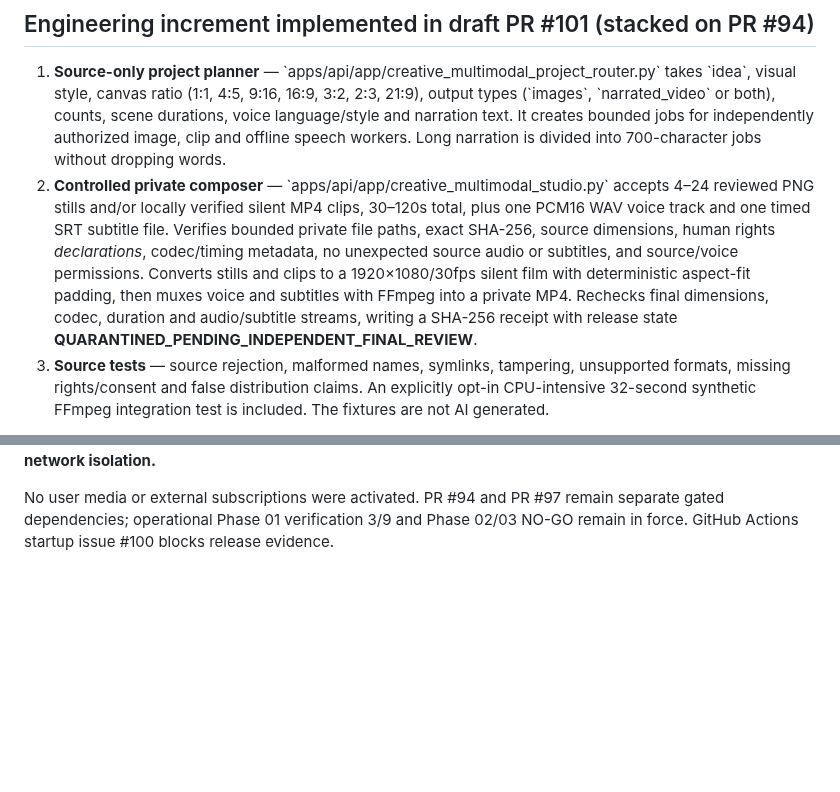
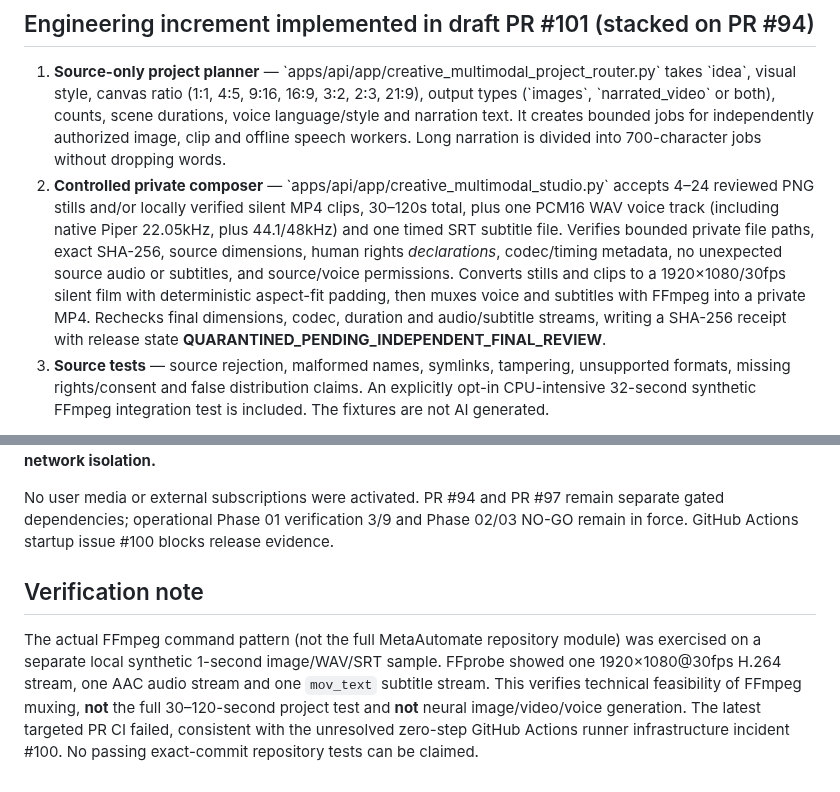
Before and after one commit to AhmadibOfficial/MetaAutomate, a Markdown page: docs/p2-04t-unified-image-video-voice.md, 2 parts joined by grey strips. Rendered like a GitHub page; blank space fills up the shorter version.

Commit message:
docs(P2-04t): native Piper WAV compatibility and scoped synthetic FFmpeg evidence

```diff
--- a/docs/p2-04t-unified-image-video-voice.md
+++ b/docs/p2-04t-unified-image-video-voice.md
@@ -18,7 +18,7 @@ These are PRODUCT TARGETS. Current acceptance status does **not** certify neural
 ## Engineering increment implemented in draft PR #101 (stacked on PR #94)
 
 1. **Source-only project planner** — \`apps/api/app/creative_multimodal_project_router.py\` takes \`idea\`, visual style, canvas ratio (1:1, 4:5, 9:16, 16:9, 3:2, 2:3, 21:9), output types (\`images\`, \`narrated_video\` or both), counts, scene durations, voice language/style and narration text. It creates bounded jobs for independently authorized image, clip and offline speech workers. Long narration is divided into 700-character jobs without dropping words.
-2. **Controlled private composer** — \`apps/api/app/creative_multimodal_studio.py\` accepts 4–24 reviewed PNG stills and/or locally verified silent MP4 clips, 30–120s total, plus one PCM16 WAV voice track and one timed SRT subtitle file. Verifies bounded private file paths, exact SHA-256, source dimensions, human rights *declarations*, codec/timing metadata, no unexpected source audio or subtitles, and source/voice permissions. Converts stills and clips to a 1920×1080/30fps silent film with deterministic aspect-fit padding, then muxes voice and subtitles with FFmpeg into a private MP4. Rechecks final dimensions, codec, duration and audio/subtitle streams, writing a SHA-256 receipt with release state **QUARANTINED_PENDING_INDEPENDENT_FINAL_REVIEW**.
+2. **Controlled private composer** — \`apps/api/app/creative_multimodal_studio.py\` accepts 4–24 reviewed PNG stills and/or locally verified silent MP4 clips, 30–120s total, plus one PCM16 WAV voice track (including native Piper 22.05kHz, plus 44.1/48kHz) and one timed SRT subtitle file. Verifies bounded private file paths, exact SHA-256, source dimensions, human rights *declarations*, codec/timing metadata, no unexpected source audio or subtitles, and source/voice permissions. Converts stills and clips to a 1920×1080/30fps silent film with deterministic aspect-fit padding, then muxes voice and subtitles with FFmpeg into a private MP4. Rechecks final dimensions, codec, duration and audio/subtitle streams, writing a SHA-256 receipt with release state **QUARANTINED_PENDING_INDEPENDENT_FINAL_REVIEW**.
 3. **Source tests** — source rejection, malformed names, symlinks, tampering, unsupported formats, missing rights/consent and false distribution claims. An explicitly opt-in CPU-intensive 32-second synthetic FFmpeg integration test is included. The fixtures are not AI generated.
 
 There is no external model download or generation in this PR. The existing local Diffusers image/video worker (PR #94) and Piper speech adapter (PR #97, stacked separately on PR #95) remain **independently authorized** and unmerged. This increment cannot import or call the parked Piper model worker yet.
@@ -66,3 +66,7 @@ Actual private \`render(manifest,asset_root,quarantine_root)\` requires
 \`MAT_CREATIVE_NETWORK_ISOLATED=1\` inside independently enforced offline media-processing sandbox. **Environment flags do not themselves provide network isolation.**
 
 No user media or external subscriptions were activated. PR #94 and PR #97 remain separate gated dependencies; operational Phase 01 verification 3/9 and Phase 02/03 NO-GO remain in force. GitHub Actions startup issue #100 blocks release evidence.
+
+## Verification note
+
+The actual FFmpeg command pattern (not the full MetaAutomate repository module) was exercised on a separate local synthetic 1-second image/WAV/SRT sample. FFprobe showed one 1920×1080@30fps H.264 stream, one AAC audio stream and one `mov_text` subtitle stream. This verifies technical feasibility of FFmpeg muxing, **not** the full 30–120-second project test and **not** neural image/video/voice generation. The latest targeted PR CI failed, consistent with the unresolved zero-step GitHub Actions runner infrastructure incident #100. No passing exact-commit repository tests can be claimed.
```
